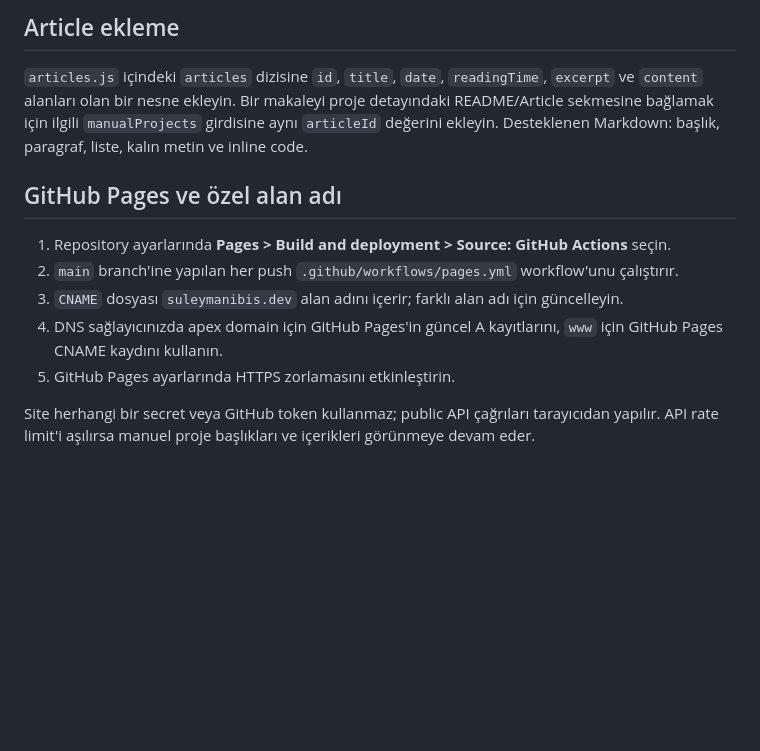
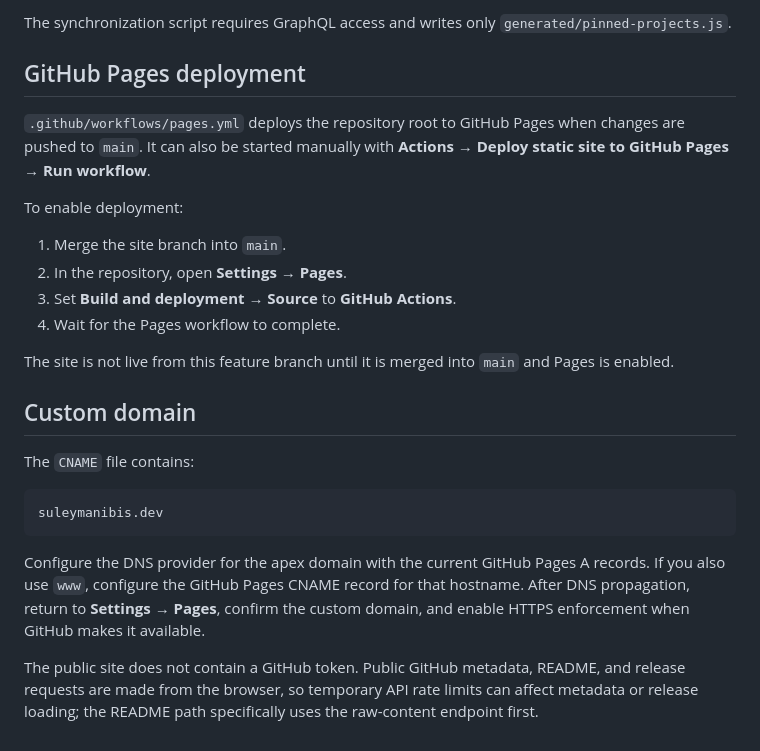
Before and after one commit to suleymanibis/suleymanibis.dev, a Markdown page: README.md, the part around one of its changes. Drawn GitHub-style; blank space fills up the shorter version.

````diff
--- a/README.md
+++ b/README.md
@@ -22,14 +131,27 @@ GitHub REST API pinned repository listesini herkese açık biçimde sağlamadı
 
-## Article ekleme
+The synchronization script requires GraphQL access and writes only `generated/pinned-projects.js`.
 
-`articles.js` içindeki `articles` dizisine `id`, `title`, `date`, `readingTime`, `excerpt` ve `content` alanları olan bir nesne ekleyin. Bir makaleyi proje detayındaki README/Article sekmesine bağlamak için ilgili `manualProjects` girdisine aynı `articleId` değerini ekleyin. Desteklenen Markdown: başlık, paragraf, liste, kalın metin ve inline code.
+## GitHub Pages deployment
 
-## GitHub Pages ve özel alan adı
+`.github/workflows/pages.yml` deploys the repository root to GitHub Pages when changes are pushed to `main`. It can also be started manually with **Actions → Deploy static site to GitHub Pages → Run workflow**.
 
-1. Repository ayarlarında **Pages > Build and deployment > Source: GitHub Actions** seçin.
-2. `main` branch'ine yapılan her push `.github/workflows/pages.yml` workflow'unu çalıştırır.
-3. `CNAME` dosyası `suleymanibis.dev` alan adını içerir; farklı alan adı için güncelleyin.
-4. DNS sağlayıcınızda apex domain için GitHub Pages'in güncel A kayıtlarını, `www` için GitHub Pages CNAME kaydını kullanın.
-5. GitHub Pages ayarlarında HTTPS zorlamasını etkinleştirin.
+To enable deployment:
 
-Site herhangi bir secret veya GitHub token kullanmaz; public API çağrıları tarayıcıdan yapılır. API rate limit'i aşılırsa manuel proje başlıkları ve içerikleri görünmeye devam eder.
+1. Merge the site branch into `main`.
+2. In the repository, open **Settings → Pages**.
+3. Set **Build and deployment → Source** to **GitHub Actions**.
+4. Wait for the Pages workflow to complete.
+
+The site is not live from this feature branch until it is merged into `main` and Pages is enabled.
+
+## Custom domain
+
+The `CNAME` file contains:
+
+```text
+suleymanibis.dev
+```
+
+Configure the DNS provider for the apex domain with the current GitHub Pages A records. If you also use `www`, configure the GitHub Pages CNAME record for that hostname. After DNS propagation, return to **Settings → Pages**, confirm the custom domain, and enable HTTPS enforcement when GitHub makes it available.
+
+The public site does not contain a GitHub token. Public GitHub metadata, README, and release requests are made from the browser, so temporary API rate limits can affect metadata or release loading; the README path specifically uses the raw-content endpoint first.
````
Also changed, not shown: other parts of README.md (+118 -9 lines).
